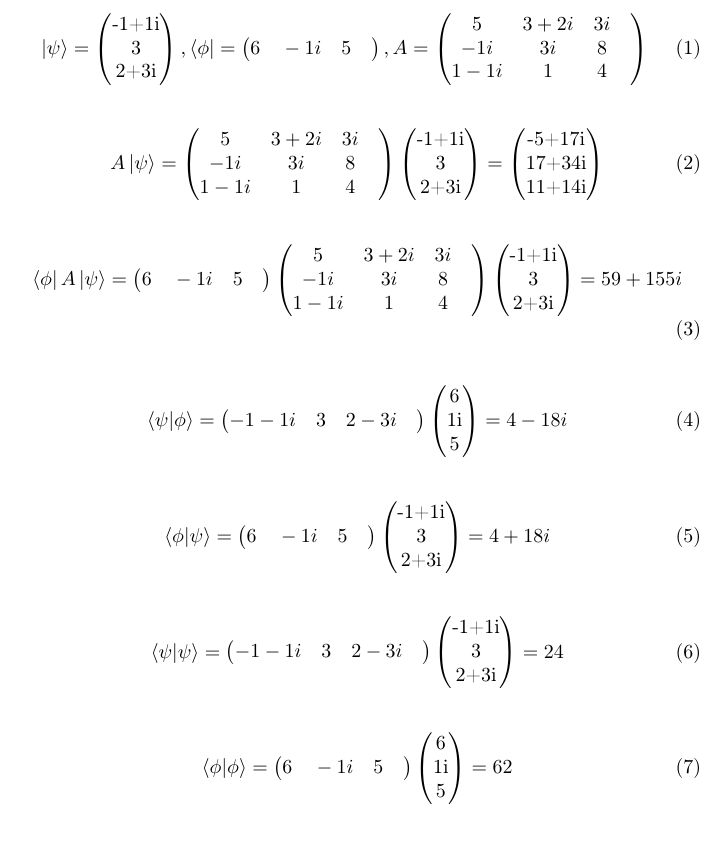
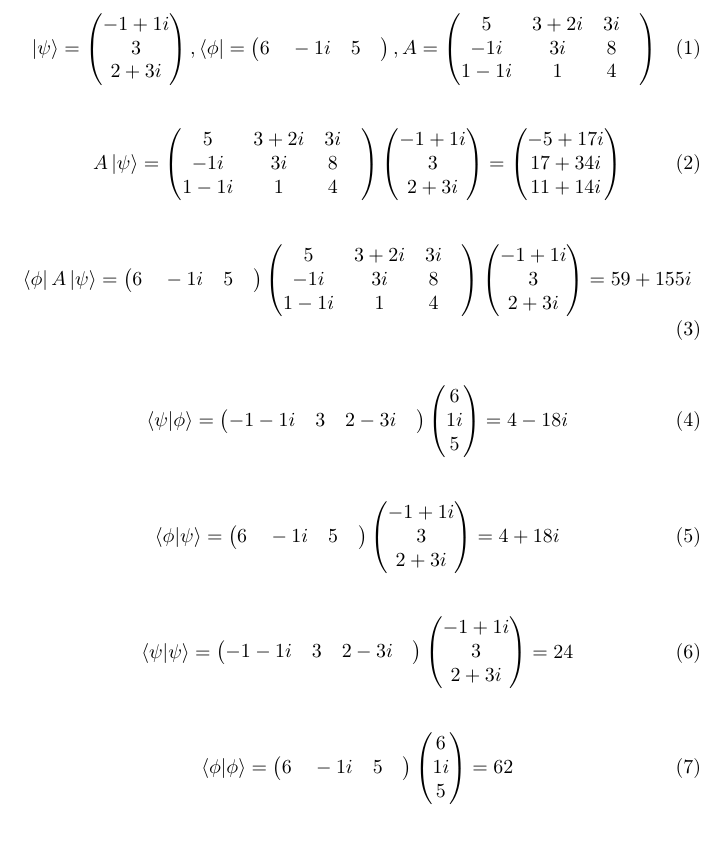
Before and after one commit to Moh-Maher/QuantaPlus, a LaTeX document (output/latex_results.tex): part of the page, cut so that both start at the same text. Compiled offline with pdfLaTeX.

Commit message:
simplify

```diff
--- a/output/latex_results.tex
+++ b/output/latex_results.tex
@@ -9,64 +9,64 @@
 \begin{document}
 \begin{align}
 \ket{\psi} = \begin{pmatrix}
-$-1+1i$\\
-$3$\\
-$2+3i$\\
+-1+1i\\
+3\\
+2+3i\\
 \end{pmatrix}, \bra{\phi} = \begin{pmatrix}
 6\quad-1i\quad5\quad\end{pmatrix}, A = \begin{pmatrix}
-5&3+2i &3i &\\-1i &3i &8&\\1-1i &1&4&\\\end{pmatrix}\end{align}
+5 &3+2i &3i &\\-1i &3i &8 &\\1-1i &1 &4 &\\\end{pmatrix}\end{align}
 
 \begin{align}
 A\ket{\psi} = \begin{pmatrix}
-5&3+2i &3i &\\-1i &3i &8&\\1-1i &1&4&\\\end{pmatrix}\begin{pmatrix}
-$-1+1i$\\
-$3$\\
-$2+3i$\\
+5 &3+2i &3i &\\-1i &3i &8 &\\1-1i &1 &4 &\\\end{pmatrix}\begin{pmatrix}
+-1+1i\\
+3\\
+2+3i\\
 \end{pmatrix}=\begin{pmatrix}
-$-5+17i$\\
-$17+34i$\\
-$11+14i$\\
+-5+17i\\
+17+34i\\
+11+14i\\
 \end{pmatrix}\end{align}
 
 \begin{align}
 \bra{\phi}A\ket{\psi}= \begin{pmatrix}
 6\quad-1i\quad5\quad\end{pmatrix}\begin{pmatrix}
-5&3+2i &3i &\\-1i &3i &8&\\1-1i &1&4&\\\end{pmatrix}\begin{pmatrix}
-$-1+1i$\\
-$3$\\
-$2+3i$\\
+5 &3+2i &3i &\\-1i &3i &8 &\\1-1i &1 &4 &\\\end{pmatrix}\begin{pmatrix}
+-1+1i\\
+3\\
+2+3i\\
 \end{pmatrix}=59+155i &\end{align}
 
 \begin{align}
 \braket{\psi|\phi}= \begin{pmatrix}
 -1-1i\quad3\quad2-3i\quad\end{pmatrix}\begin{pmatrix}
-$6$\\
-$1i$\\
-$5$\\
+6\\
+1i\\
+5\\
 \end{pmatrix}=4-18i &\end{align}
 
 \begin{align}
 \braket{\phi|\psi}= \begin{pmatrix}
 6\quad-1i\quad5\quad\end{pmatrix}\begin{pmatrix}
-$-1+1i$\\
-$3$\\
-$2+3i$\\
+-1+1i\\
+3\\
+2+3i\\
 \end{pmatrix}=4+18i &\end{align}
 
 \begin{align}
 \braket{\psi|\psi}= \begin{pmatrix}
 -1-1i\quad3\quad2-3i\quad\end{pmatrix}\begin{pmatrix}
-$-1+1i$\\
-$3$\\
-$2+3i$\\
-\end{pmatrix}=24&\end{align}
+-1+1i\\
+3\\
+2+3i\\
+\end{pmatrix}=24 &\end{align}
 
 \begin{align}
 \braket{\phi|\phi}= \begin{pmatrix}
 6\quad-1i\quad5\quad\end{pmatrix}\begin{pmatrix}
-$6$\\
-$1i$\\
-$5$\\
-\end{pmatrix}=62&\end{align}
+6\\
+1i\\
+5\\
+\end{pmatrix}=62 &\end{align}
 
 \end{document}
```
Also changed, not shown: output/latex_results.pdf, 4 other files.
